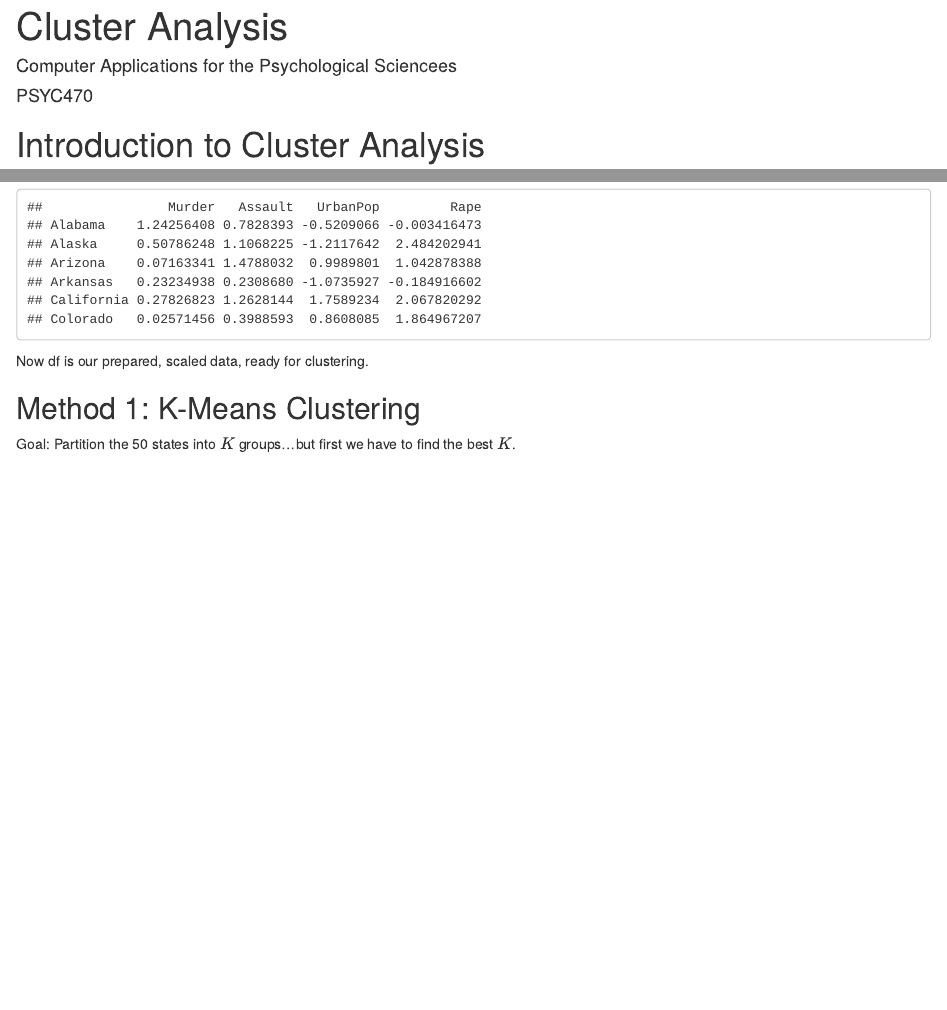
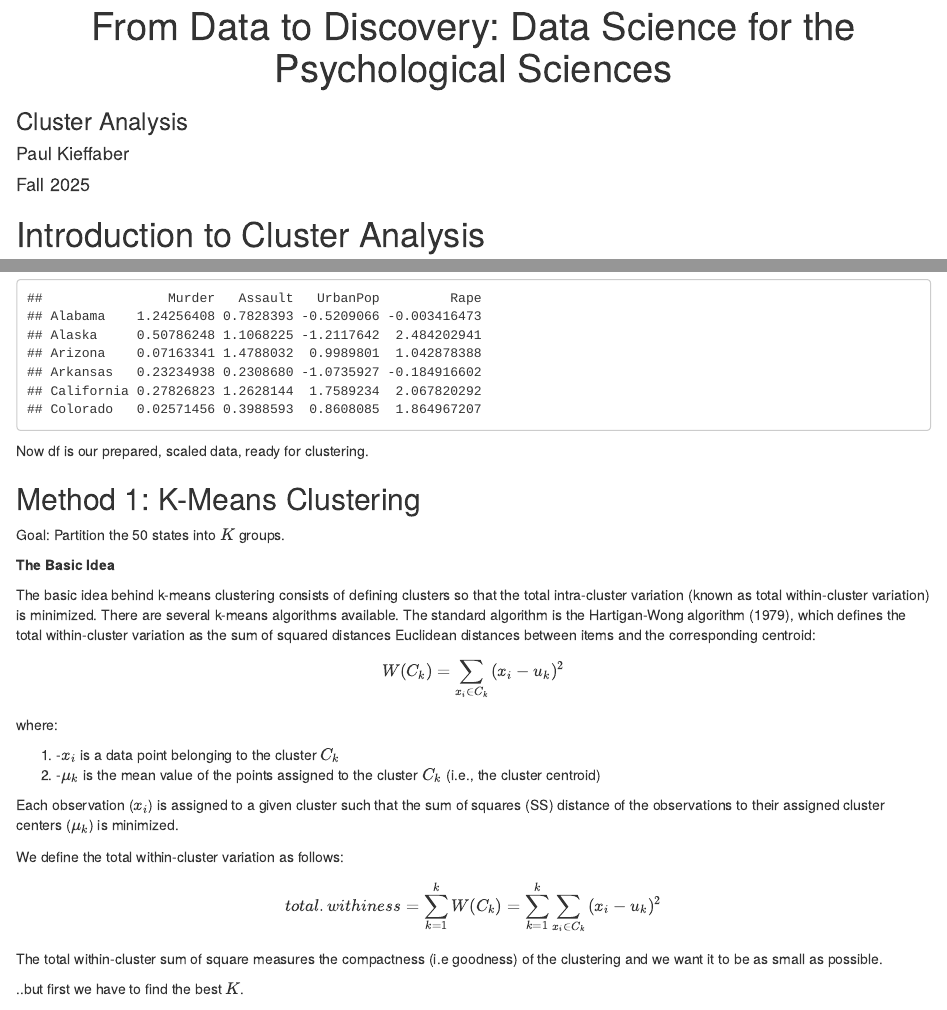
Before and after one commit to pdkieffaber/MCPS, an R Markdown document (ClusterAnalysis/ClusterAnalysis.Rmd): the page in a window 1100 px wide, from its top, and a second part further down, joined at a grey line. Rendered offline with R 4.5, knitr and Pandoc, with nearby package versions; some code elsewhere in the file could not run offline.

Commit message:
More work on ClusterAnalysis

```diff
--- a/ClusterAnalysis/ClusterAnalysis.Rmd
+++ b/ClusterAnalysis/ClusterAnalysis.Rmd
@@ -1,7 +1,8 @@
 ---
-title: "Cluster Analysis"
-author: "Computer Applications for the Psychological Sciencees"
-date: "PSYC470"
+title: "From Data to Discovery: Data Science for the Psychological Sciences"
+subtitle: "Cluster Analysis"
+author: "Paul Kieffaber"
+date: "Fall 2025"
 output:
   html_document:
     df_print: paged
@@ -327,7 +332,28 @@ head(df)
 Now df is our prepared, scaled data, ready for clustering.
 
 ## Method 1: K-Means Clustering
-Goal: Partition the 50 states into $K$ groups...but first we have to find the best $K$.
+Goal: Partition the 50 states into $K$ groups.
+
+**The Basic Idea**
+
+The basic idea behind k-means clustering consists of defining clusters so that the total intra-cluster variation (known as total within-cluster variation) is minimized. There are several k-means algorithms available. The standard algorithm is the Hartigan-Wong algorithm (1979), which defines the total within-cluster variation as the sum of squared distances Euclidean distances between items and the corresponding centroid:
+$$
+W(C_k)=\sum_{x_i \in C_k}{(x_i - u_k)^2}
+$$
+where:
+
+1. -$x_i$ is a data point belonging to the cluster $C_k$
+2. -$\mu_k$ is the mean value of the points assigned to the cluster $C_k$ (i.e., the cluster centroid)
+
+Each observation ($x_i$) is assigned to a given cluster such that the sum of squares (SS) distance of the observations to their assigned cluster centers ($\mu_k$) is minimized.
+
+We define the total within-cluster variation as follows:
+$$
+total.withiness = \sum_{k=1}^{k}W(C_k) = \sum_{k=1}^{k}\sum_{x_i \in C_k}{(x_i - u_k)^2}
+$$
+The total within-cluster sum of square measures the compactness (i.e goodness) of the clustering and we want it to be as small as possible.
+
+..but first we have to find the best $K$.
 
 **How Many Clusters?**
 
```
Also changed, not shown: ClusterAnalysis/ClusterAnalysis.Rmd (7 more changed lines).
